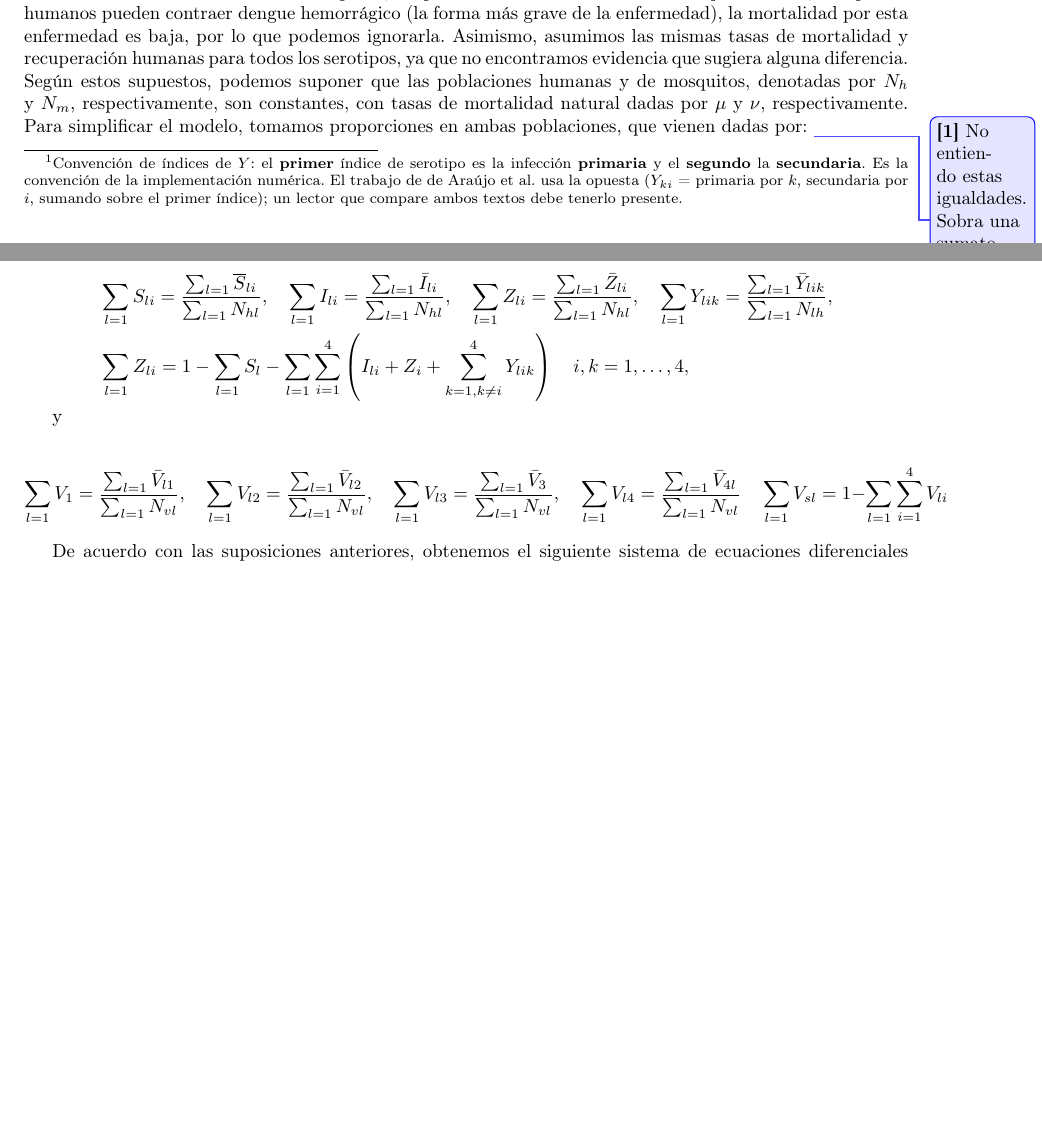
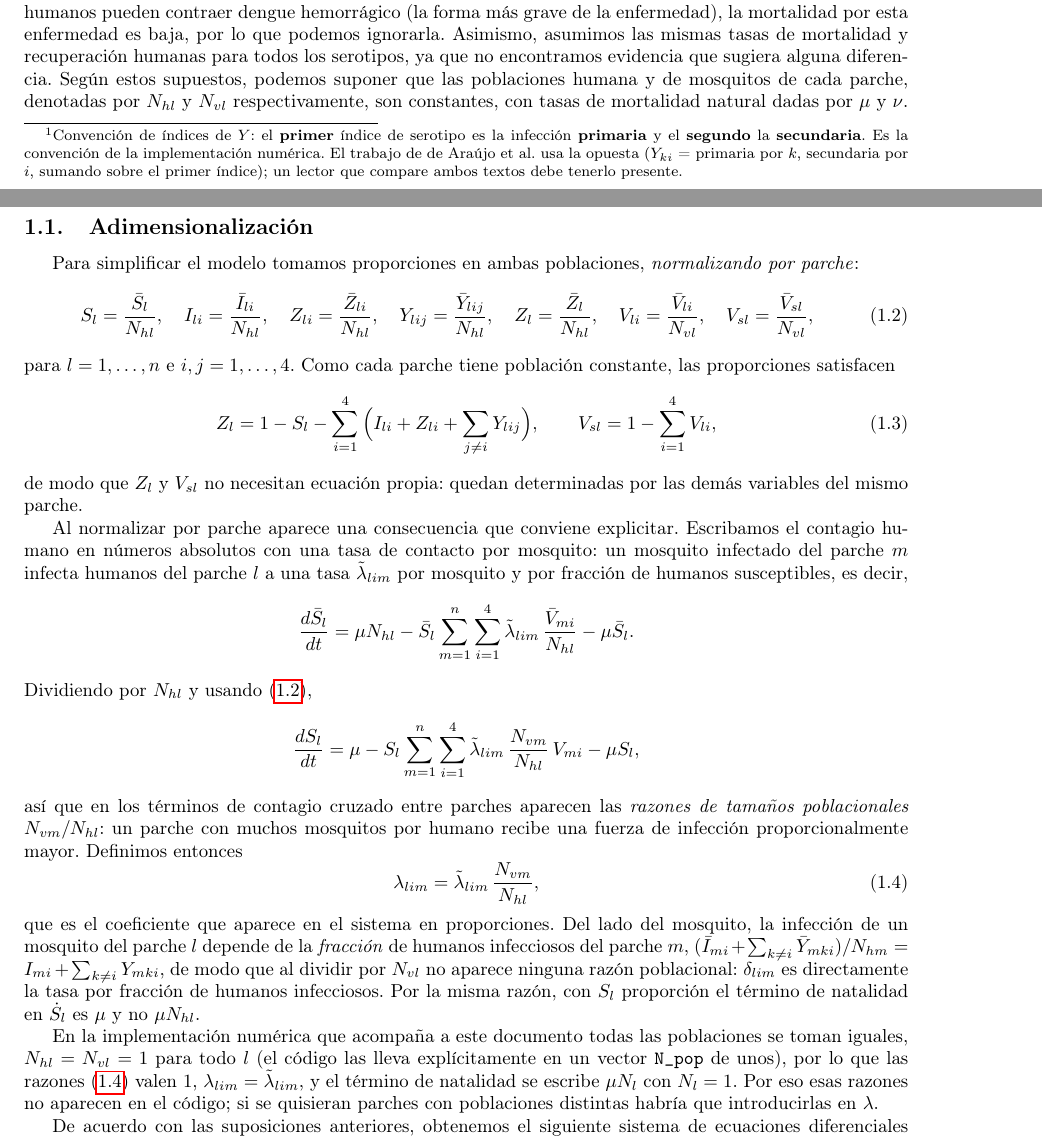
Before and after one commit to TeoDr99/Programas-Modelo-Multicepa, a LaTeX document (docs/Estudio.tex): two parts of pages 1 and 2 of 6, joined at a grey line, cut so that both start at the same text, the shorter picture padded with empty space. Compiled offline with pdfLaTeX.

Commit message:
Reescribir la adimensionalización por parche (C2)
Reemplaza el bloque de proporciones con sumatorias en ambos miembros
(nota [4] del director) por una subsección que normaliza por parche
(S_l = \bar S_l / N_{hl}, ..., V_{li} = \bar V_{li} / N_{vl}), da las
relaciones de cierre para Z_l y V_{sl}, y muestra que al normalizar
aparecen las razones N_{vm}/N_{hl} en los términos de contagio cruzado
del lado humano (absorbidas en lambda_{lim}); del lado del mosquito no
aparece ninguna razón. Aclara que la implementación toma N_l = 1 para
todo l, por lo que esas razones valen 1 y no aparecen en el código.

El término de natalidad de \dot S_l pasa de mu N_l a mu (S_l es
proporción); el sistema estacionario y el mononodal siguen idénticos al
dinámico. Cola del documento (teorema y demostración) intacta.

Co-Authored-By: Claude Fable 5.1 <noreply@anthropic.com>

```diff
--- a/docs/Estudio.tex
+++ b/docs/Estudio.tex
@@ -44,21 +44,43 @@ Un individuo susceptible del parche $l$ se infecta con el serotipo $i$ al ser pi
 \end{equation}
 que expresa que no hay reinfección por el mismo serotipo; con ella, las sumas sobre el segundo índice de $\sigma$ pueden escribirse sobre todos los serotipos sin la restricción $j\neq i$, y $Y_{lii}\equiv 0$. (Es exactamente lo que hace la implementación al multiplicar $\sigma$ por una máscara con ceros en la diagonal.)
 
-Debido a la corta vida de los mosquitos, no pueden reinfectarse con otro serotipo. Además, aunque los humanos pueden contraer dengue hemorrágico (la forma más grave de la enfermedad), la mortalidad por esta enfermedad es baja, por lo que podemos ignorarla. Asimismo, asumimos las mismas tasas de mortalidad y recuperación humanas para todos los serotipos, ya que no encontramos evidencia que sugiera alguna diferencia. Según estos supuestos, podemos suponer que las poblaciones humanas y de mosquitos, denotadas por $N_h$ y $N_m$, respectivamente, son constantes, con tasas de mortalidad natural dadas por $\mu$ y $\nu$, respectivamente. Para simplificar el modelo, tomamos proporciones en ambas poblaciones, que vienen dadas por:
-\comment{No entiendo estas igualdades. Sobra una sumatoria en los primeros miembros?}
+Debido a la corta vida de los mosquitos, no pueden reinfectarse con otro serotipo. Además, aunque los humanos pueden contraer dengue hemorrágico (la forma más grave de la enfermedad), la mortalidad por esta enfermedad es baja, por lo que podemos ignorarla. Asimismo, asumimos las mismas tasas de mortalidad y recuperación humanas para todos los serotipos, ya que no encontramos evidencia que sugiera alguna diferencia. Según estos supuestos, podemos suponer que las poblaciones humana y de mosquitos de cada parche, denotadas por $N_{hl}$ y $N_{vl}$ respectivamente, son constantes, con tasas de mortalidad natural dadas por $\mu$ y $\nu$.
 
-$$
-\begin{aligned}
-& \sum_{l=1}S_{li} = \frac{\sum_{l=1}\overline{S}_{li}}{\sum_{l=1}N_{hl}}, \quad \sum_{l=1}I_{li}=\frac{\sum_{l=1}\bar{I}_{li}}{\sum_{l=1}N_{hl}}, \quad \sum_{l=1}Z_{li} = \frac{\sum_{l=1}\bar{Z}_{li}}{\sum_{l=1}N_{hl}}, \quad \sum_{l=1}Y_{lik} = \frac{\sum_{l=1}\bar{Y}_{lik}}{\sum_{l=1}N_{lh}}, \\
-& \sum_{l=1}Z_{li} = 1-\sum_{l=1}S_{l}-\sum_{l=1}\sum_{i=1}^4\left(I_{li}+Z_i+\sum_{k=1, k \neq i}^4 Y_{lik}\right) \quad i, k = 1, \ldots, 4,
-\end{aligned}
-$$
+\subsection{Adimensionalización}\label{sec:adimensional}
 
-y
+Para simplificar el modelo tomamos proporciones en ambas poblaciones, \emph{normalizando por parche}:
+\begin{equation}\label{eq:proporciones}
+S_l=\frac{\bar S_l}{N_{hl}},\quad
+I_{li}=\frac{\bar I_{li}}{N_{hl}},\quad
+Z_{li}=\frac{\bar Z_{li}}{N_{hl}},\quad
+Y_{lij}=\frac{\bar Y_{lij}}{N_{hl}},\quad
+Z_{l}=\frac{\bar Z_{l}}{N_{hl}},\quad
+V_{li}=\frac{\bar V_{li}}{N_{vl}},\quad
+V_{sl}=\frac{\bar V_{sl}}{N_{vl}},
+\end{equation}
+para $l=1,\dots,n$ e $i,j=1,\dots,4$. Como cada parche tiene población constante, las proporciones satisfacen
+\begin{equation}\label{eq:cierre}
+Z_l = 1 - S_l - \sum_{i=1}^4\Big(I_{li}+Z_{li}+\sum_{j\neq i} Y_{lij}\Big),
+\qquad
+V_{sl} = 1-\sum_{i=1}^4 V_{li},
+\end{equation}
+de modo que $Z_l$ y $V_{sl}$ no necesitan ecuación propia: quedan determinadas por las demás variables del mismo parche.
 
-$$
-\sum_{l=1}V_1 = \frac{\sum_{l=1}\bar{V}_{l1}}{\sum_{l=1}N_{vl}}, \quad \sum_{l=1}V_{l2} = \frac{\sum_{l=1}\bar{V}_{l2}}{\sum_{l=1}N_{vl}}, \quad \sum_{l=1}V_{l3}=\frac{\sum_{l=1}\bar{V}_3}{\sum_{ l=1}N_{vl}}, \quad \sum_{l=1}V_{l4}=\frac{\sum_{l=1}\bar{V}_{4l}}{\sum_{l=1}N_{vl}} \quad \sum_{l=1}V_{sl}=1-\sum_{l=1}\sum_{i=1}^4 V_{li}
-$$
+Al normalizar por parche aparece una consecuencia que conviene explicitar. Escribamos el contagio humano en números absolutos con una tasa de contacto por mosquito: un mosquito infectado del parche $m$ infecta humanos del parche $l$ a una tasa $\tilde\lambda_{lim}$ por mosquito y por fracción de humanos susceptibles, es decir,
+\[
+\frac{d\bar S_l}{dt}=\mu N_{hl}-\bar S_l\sum_{m=1}^n\sum_{i=1}^4\tilde\lambda_{lim}\,\frac{\bar V_{mi}}{N_{hl}}-\mu\bar S_l .
+\]
+Dividiendo por $N_{hl}$ y usando \eqref{eq:proporciones},
+\[
+\frac{dS_l}{dt}=\mu-S_l\sum_{m=1}^n\sum_{i=1}^4\tilde\lambda_{lim}\,\frac{N_{vm}}{N_{hl}}\,V_{mi}-\mu S_l ,
+\]
+así que en los términos de contagio cruzado entre parches aparecen las \emph{razones de tamaños poblacionales} $N_{vm}/N_{hl}$: un parche con muchos mosquitos por humano recibe una fuerza de infección proporcionalmente mayor. Definimos entonces
+\begin{equation}\label{eq:lambda-razon}
+\lambda_{lim}=\tilde\lambda_{lim}\,\frac{N_{vm}}{N_{hl}},
+\end{equation}
+que es el coeficiente que aparece en el sistema en proporciones. Del lado del mosquito, la infección de un mosquito del parche $l$ depende de la \emph{fracción} de humanos infecciosos del parche $m$, $(\bar I_{mi}+\sum_{k\neq i}\bar Y_{mki})/N_{hm}=I_{mi}+\sum_{k\neq i}Y_{mki}$, de modo que al dividir por $N_{vl}$ no aparece ninguna razón poblacional: $\delta_{lim}$ es directamente la tasa por fracción de humanos infecciosos. Por la misma razón, con $S_l$ proporción el término de natalidad en $\dot S_l$ es $\mu$ y no $\mu N_{hl}$.
+
+En la implementación numérica que acompaña a este documento todas las poblaciones se toman iguales, $N_{hl}=N_{vl}=1$ para todo $l$ (el código las lleva explícitamente en un vector \texttt{N\_pop} de unos), por lo que las razones \eqref{eq:lambda-razon} valen $1$, $\lambda_{lim}=\tilde\lambda_{lim}$, y el término de natalidad se escribe $\mu N_l$ con $N_l=1$. Por eso esas razones no aparecen en el código; si se quisieran parches con poblaciones distintas habría que introducirlas en $\lambda$.
 
 De acuerdo con las suposiciones anteriores, obtenemos el siguiente sistema de ecuaciones diferenciales ordinarias con 25 ecuaciones por cada nodo ($1+4+4+12+4$; las $Y_{lii}$ son idénticamente nulas), donde $\gamma$ es la tasa de recuperación humana, común a todos los serotipos y parches, $\mu$ la tasa de natalidad y mortalidad humana y $\nu$ la mortalidad del mosquito:
 
```
Also changed, not shown: docs/Estudio.tex (6 more changed lines).
